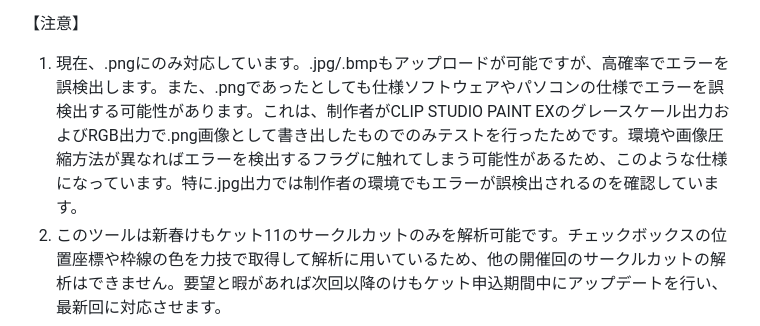
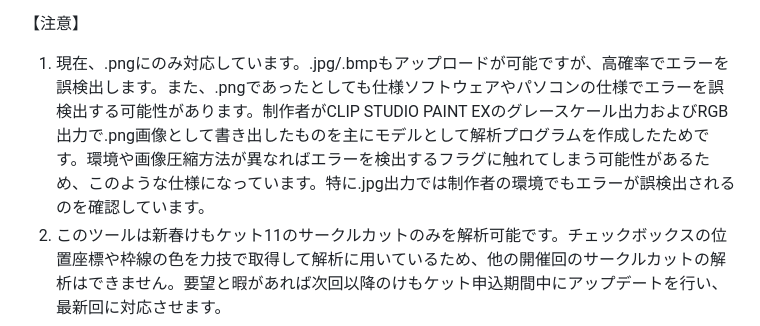
Before and after one commit to sea-umino/kemoket_circlecut_checker_skk11, a Markdown page: README.md, the part around the change. GitHub-like rendering.

```diff
--- a/README.md
+++ b/README.md
@@ -11,7 +11,7 @@
 5. 解析が完了すると、このツールで検出できない不備の確認項目が表示されます。適宜ご活用ください。
 
 【注意】
-1. 現在、.pngにのみ対応しています。.jpg/.bmpもアップロードが可能ですが、高確率でエラーを誤検出します。また、.pngであったとしても仕様ソフトウェアやパソコンの仕様でエラーを誤検出する可能性があります。これは、制作者がCLIP STUDIO PAINT EXのグレースケール出力およびRGB出力で.png画像として書き出したものでのみテストを行ったためです。環境や画像圧縮方法が異なればエラーを検出するフラグに触れてしまう可能性があるため、このような仕様になっています。特に.jpg出力では制作者の環境でもエラーが誤検出されるのを確認しています。
+1. 現在、.pngにのみ対応しています。.jpg/.bmpもアップロードが可能ですが、高確率でエラーを誤検出します。また、.pngであったとしても仕様ソフトウェアやパソコンの仕様でエラーを誤検出する可能性があります。制作者がCLIP STUDIO PAINT EXのグレースケール出力およびRGB出力で.png画像として書き出したものを主にモデルとして解析プログラムを作成したためです。環境や画像圧縮方法が異なればエラーを検出するフラグに触れてしまう可能性があるため、このような仕様になっています。特に.jpg出力では制作者の環境でもエラーが誤検出されるのを確認しています。
 2. このツールは新春けもケット11のサークルカットのみを解析可能です。チェックボックスの位置座標や枠線の色を力技で取得して解析に用いているため、他の開催回のサークルカットの解析はできません。要望と暇があれば次回以降のけもケット申込期間中にアップデートを行い、最新回に対応させます。
 3. 制作者は運営側の人物ではないため、運営がどの程度まで不備を許容し、どこからを不備と見做して落選させているかは不明です。したがって、このツールで不備が出ても当選する、また不備が検出されなくとも不備落選する可能性があります。あらかじめご了承ください。
 
```
